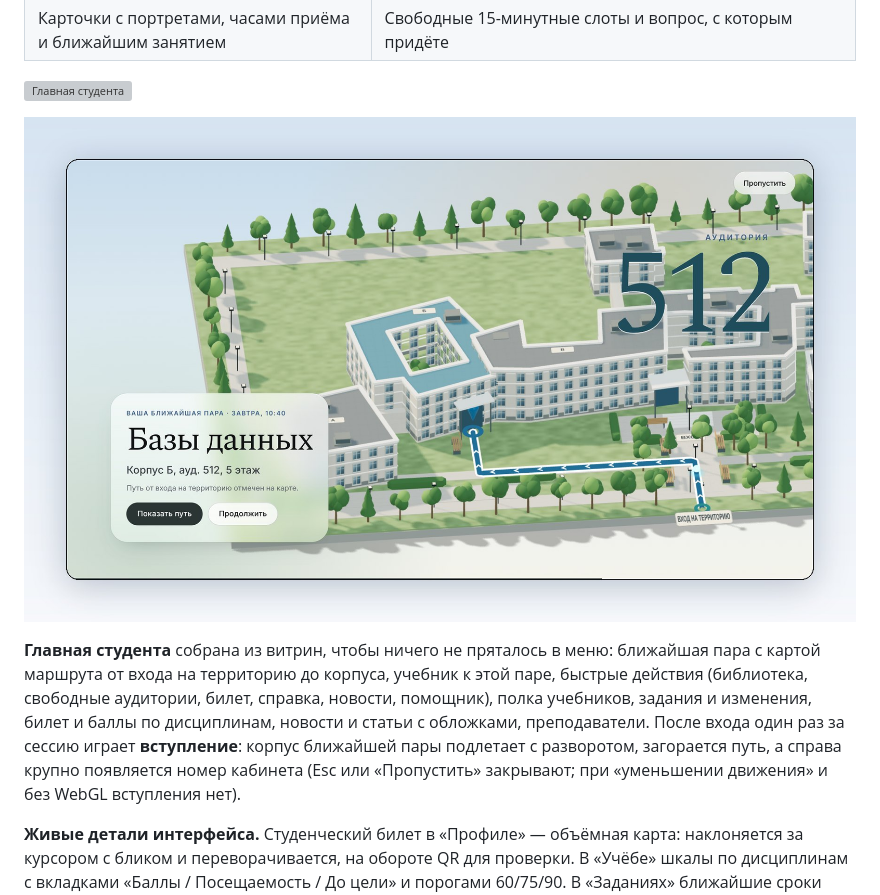
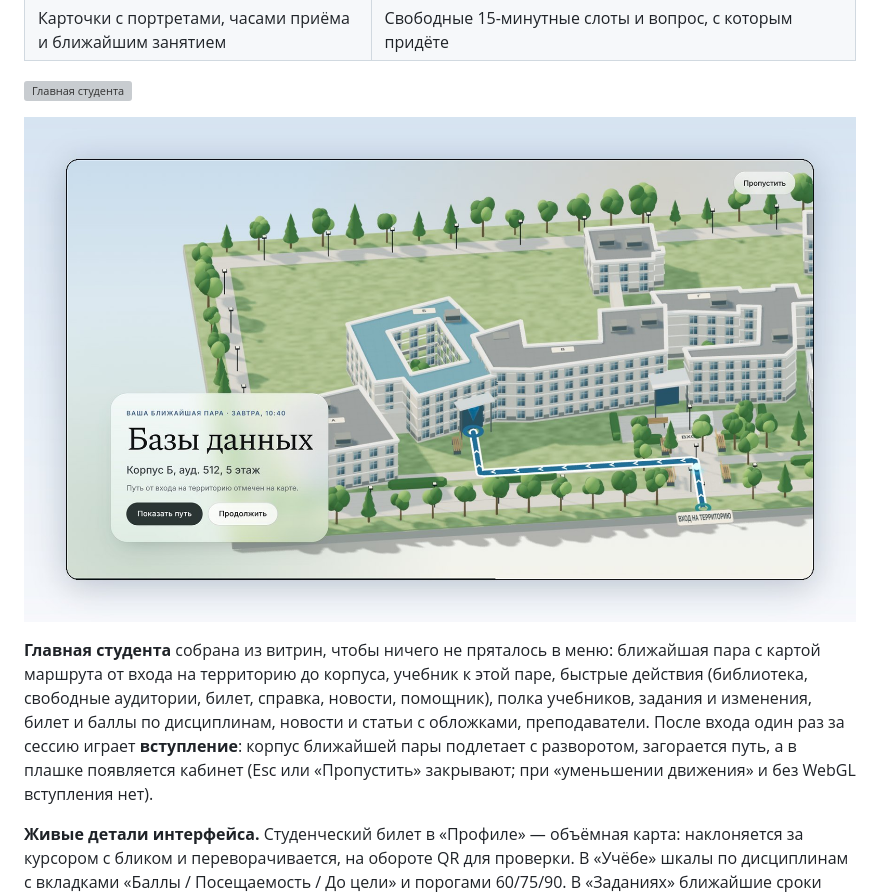
Before and after one commit to MGIMO-MIEM-HERO/student-ai-campus, a Markdown page: README.md, the part around the change. GitHub-like rendering; pictures changed too: docs/screenshots/student-intro.jpg; grey boxes are pictures that could not be loaded.

Commit message:
Вступление: убран крупный номер аудитории, кабинет остаётся в плашке
Co-Authored-By: Claude Sonnet 5.5 <noreply@anthropic.com>
Claude-Session: https://claude.ai/code/session_01WXnceTRAi8bW5CZN4AeUqz

```diff
--- a/README.md
+++ b/README.md
@@ -29,7 +29,7 @@
 
 ![Вступление после входа](docs/screenshots/student-intro.jpg)
 
-**Главная студента** собрана из витрин, чтобы ничего не пряталось в меню: ближайшая пара с картой маршрута от входа на территорию до корпуса, учебник к этой паре, быстрые действия (библиотека, свободные аудитории, билет, справка, новости, помощник), полка учебников, задания и изменения, билет и баллы по дисциплинам, новости и статьи с обложками, преподаватели. После входа один раз за сессию играет **вступление**: корпус ближайшей пары подлетает с разворотом, загорается путь, а справа крупно появляется номер кабинета (Esc или «Пропустить» закрывают; при «уменьшении движения» и без WebGL вступления нет).
+**Главная студента** собрана из витрин, чтобы ничего не пряталось в меню: ближайшая пара с картой маршрута от входа на территорию до корпуса, учебник к этой паре, быстрые действия (библиотека, свободные аудитории, билет, справка, новости, помощник), полка учебников, задания и изменения, билет и баллы по дисциплинам, новости и статьи с обложками, преподаватели. После входа один раз за сессию играет **вступление**: корпус ближайшей пары подлетает с разворотом, загорается путь, а в плашке появляется кабинет (Esc или «Пропустить» закрывают; при «уменьшении движения» и без WebGL вступления нет).
 
 **Живые детали интерфейса.** Студенческий билет в «Профиле» — объёмная карта: наклоняется за курсором с бликом и переворачивается, на обороте QR для проверки. В «Учёбе» шкалы по дисциплинам с вкладками «Баллы / Посещаемость / До цели» и порогами 60/75/90. В «Заданиях» ближайшие сроки складываются стопкой при прокрутке. Смена дня и вечера на 3D-макетах проезжает шторкой, а для несуществующих адресов есть страница «Такой аудитории нет». Для показа жюри — «Режим презентации» на экране входа и в «Как устроен Кампус»: 7 слайдов, стрелки и Esc.
 
```
Also changed, not shown: docs/architecture-model.md (+1 -1 lines), 2 other files.
